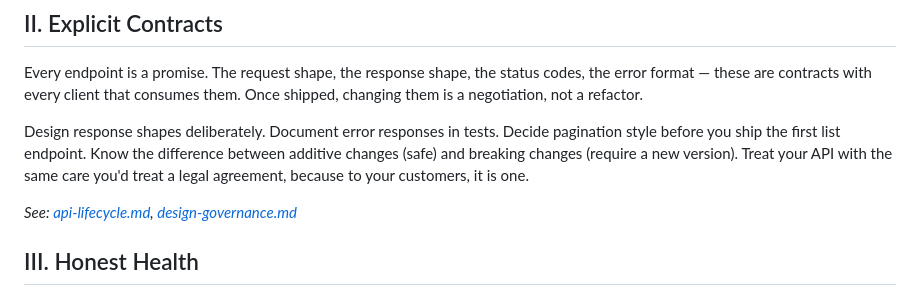
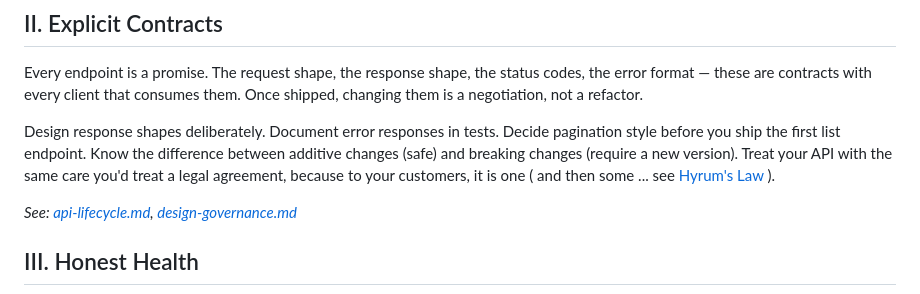
Before and after one commit to rjpw/bootdev-chirpy, a Markdown page: design/twelve-disciplines.md, the part around the change. GitHub-like rendering.

```diff
--- a/design/twelve-disciplines.md
+++ b/design/twelve-disciplines.md
@@ -20,7 +20,7 @@ Start from what users need, not from what the database looks like. Define behavi
 
 Every endpoint is a promise. The request shape, the response shape, the status codes, the error format — these are contracts with every client that consumes them. Once shipped, changing them is a negotiation, not a refactor.
 
-Design response shapes deliberately. Document error responses in tests. Decide pagination style before you ship the first list endpoint. Know the difference between additive changes (safe) and breaking changes (require a new version). Treat your API with the same care you'd treat a legal agreement, because to your customers, it is one.
+Design response shapes deliberately. Document error responses in tests. Decide pagination style before you ship the first list endpoint. Know the difference between additive changes (safe) and breaking changes (require a new version). Treat your API with the same care you'd treat a legal agreement, because to your customers, it is one ( and then some ... see [Hyrum's Law](https://www.hyrumslaw.com/) ).
 
 *See: [api-lifecycle.md](api-lifecycle.md), [design-governance.md](design-governance.md)*
 
```
Also changed, not shown: design/three-questions.md (added, +143 -0 lines).
